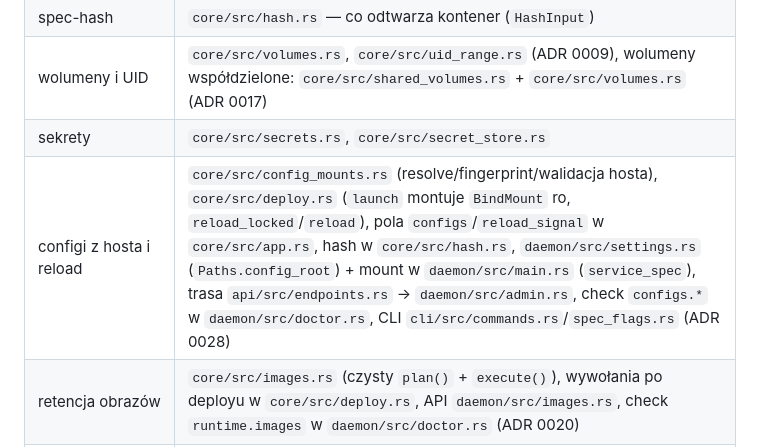
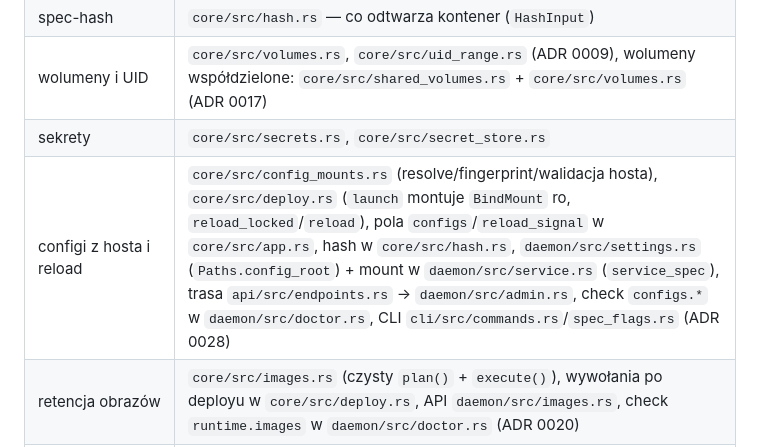
Before and after one commit to jpalczewski/weglarka, a Markdown page: CLAUDE.md, the part around the change. Drawn GitHub-style.

Commit message:
docs: point the config mounts map at daemon/service.rs (#118)

```diff
--- a/CLAUDE.md
+++ b/CLAUDE.md
@@ -123,7 +123,7 @@ Nowa zależność zewnętrzna: dodaj do `[workspace.dependencies]` w root `Cargo
 | spec-hash | `core/src/hash.rs` — co odtwarza kontener (`HashInput`) |
 | wolumeny i UID | `core/src/volumes.rs`, `core/src/uid_range.rs` (ADR 0009), wolumeny współdzielone: `core/src/shared_volumes.rs` + `core/src/volumes.rs` (ADR 0017) |
 | sekrety | `core/src/secrets.rs`, `core/src/secret_store.rs` |
-| configi z hosta i reload | `core/src/config_mounts.rs` (resolve/fingerprint/walidacja hosta), `core/src/deploy.rs` (`launch` montuje `BindMount` ro, `reload_locked`/`reload`), pola `configs`/`reload_signal` w `core/src/app.rs`, hash w `core/src/hash.rs`, `daemon/src/settings.rs` (`Paths.config_root`) + mount w `daemon/src/main.rs` (`service_spec`), trasa `api/src/endpoints.rs` → `daemon/src/admin.rs`, check `configs.*` w `daemon/src/doctor.rs`, CLI `cli/src/commands.rs`/`spec_flags.rs` (ADR 0028) |
+| configi z hosta i reload | `core/src/config_mounts.rs` (resolve/fingerprint/walidacja hosta), `core/src/deploy.rs` (`launch` montuje `BindMount` ro, `reload_locked`/`reload`), pola `configs`/`reload_signal` w `core/src/app.rs`, hash w `core/src/hash.rs`, `daemon/src/settings.rs` (`Paths.config_root`) + mount w `daemon/src/service.rs` (`service_spec`), trasa `api/src/endpoints.rs` → `daemon/src/admin.rs`, check `configs.*` w `daemon/src/doctor.rs`, CLI `cli/src/commands.rs`/`spec_flags.rs` (ADR 0028) |
 | retencja obrazów | `core/src/images.rs` (czysty `plan()` + `execute()`), wywołania po deployu w `core/src/deploy.rs`, API `daemon/src/images.rs`, check `runtime.images` w `daemon/src/doctor.rs` (ADR 0020) |
 | samoaktualizacja Węglarki | `core/src/self_update.rs` (stan + czyste `decide()`), `registry/src/` (podpis cosign i weryfikacja kluczem), `daemon/src/self_update.rs` (host-side switcher), `daemon/src/service.rs` (spec współdzielony z `platform install`), `daemon/src/platform.rs` (timer, `install_user_units`, `restart_service`), sekcja `[self_update]` w `core/src/config.rs`, check `self_update` w `daemon/src/doctor.rs` (ADR 0027) |
 | kontrakt i trasy API | `api/src/types.rs` + `api/src/endpoints.rs` → `daemon/src/admin.rs` (nowy endpoint: najpierw `endpoints.rs`) |
```
